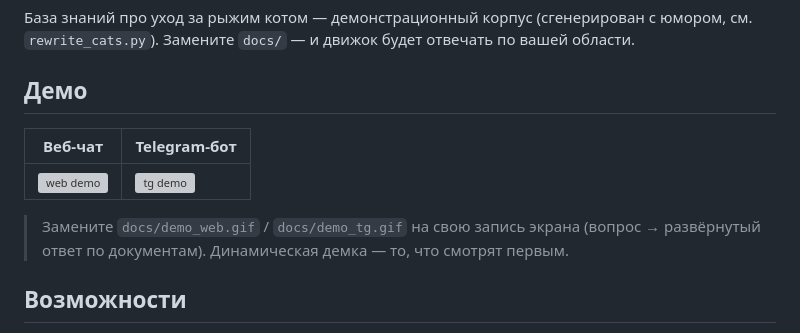
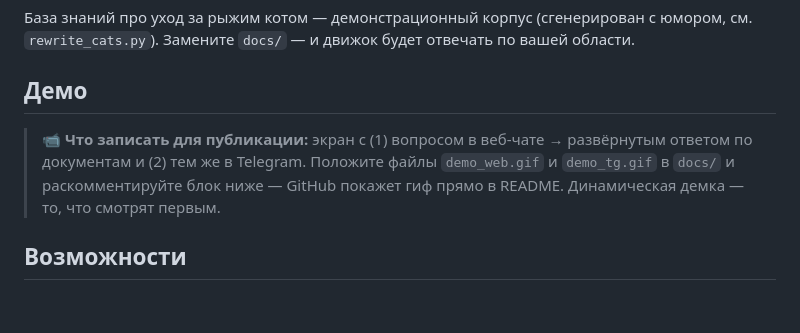
Before and after one commit to Gopota58/kotobaza-rag, a Markdown page: README.md, the part around the change. Rendered like a GitHub page; blank space fills up the shorter version; grey boxes are pictures that could not be loaded.

Commit message:
docs: demo section as TODO (avoid broken image links before recording)

```diff
--- a/README.md
+++ b/README.md
@@ -32,12 +32,17 @@
 
 ## Демо
 
+> 📹 **Что записать для публикации:** экран с (1) вопросом в веб-чате → развёрнутым
+> ответом по документам и (2) тем же в Telegram. Положите файлы `demo_web.gif` и
+> `demo_tg.gif` в `docs/` и раскомментируйте блок ниже — GitHub покажет гиф прямо в README.
+> Динамическая демка — то, что смотрят первым.
+
+<!--
 | Веб-чат | Telegram-бот |
 |---|---|
 | ![web demo](docs/demo_web.gif) | ![tg demo](docs/demo_tg.gif) |
+-->
 
-> Замените `docs/demo_web.gif` / `docs/demo_tg.gif` на свою запись экрана
-> (вопрос → развёрнутый ответ по документам). Динамическая демка — то, что смотрят первым.
 
 ## Возможности
 
```
